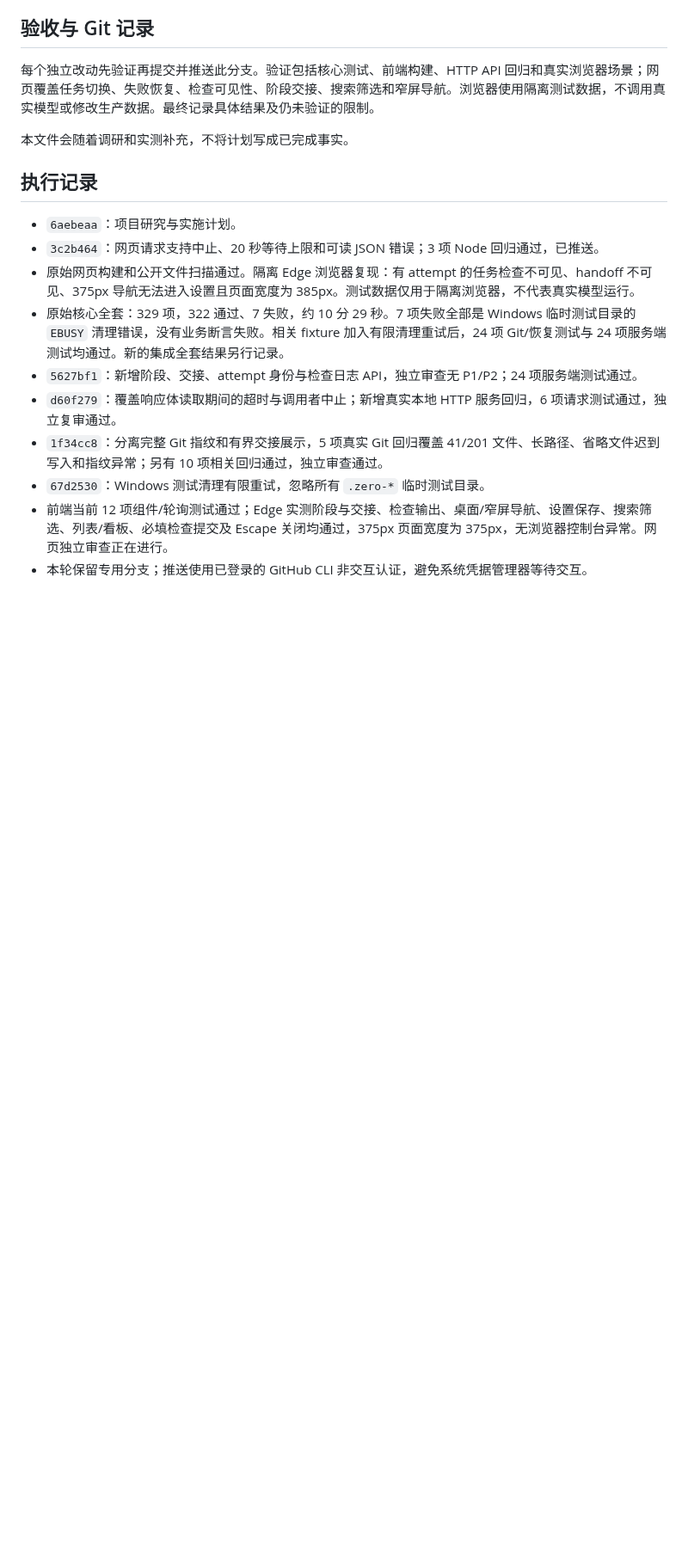
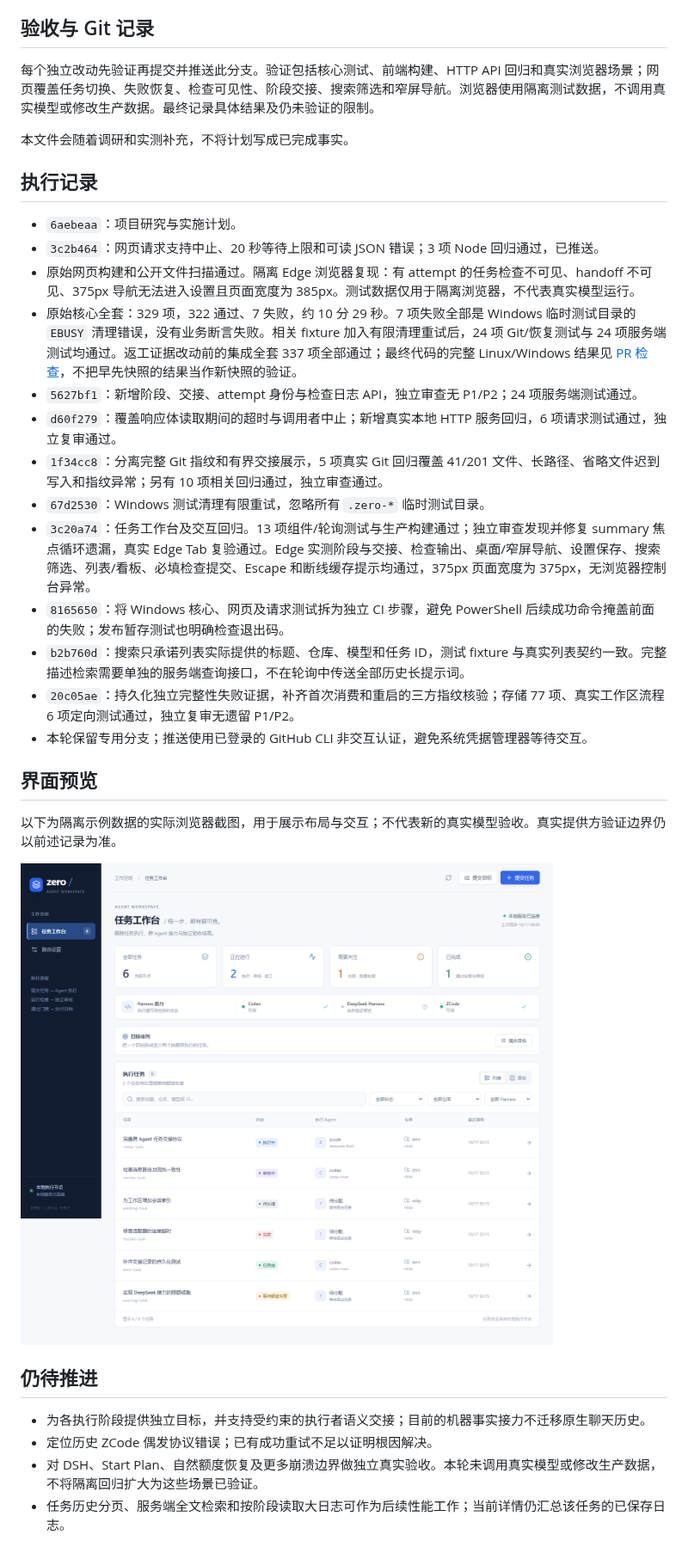
Before and after one commit to Jonty-Zhang/Zero, a Markdown page: docs/2026-10-17-project-audit.md, the part around one of its changes. Shown at 86% size. GitHub-like rendering; pictures changed too: docs/images/agent-workspace.png (added); blank space fills up the shorter version.

Commit message:
docs: record verified improvements and workspace preview

```diff
--- a/docs/2026-10-17-project-audit.md
+++ b/docs/2026-10-17-project-audit.md
@@ -59,10 +59,26 @@ Zero 已是一个可运行的本地编程任务执行节点。核心使用 Node.
 - `6aebeaa`：项目研究与实施计划。
 - `3c2b464`：网页请求支持中止、20 秒等待上限和可读 JSON 错误；3 项 Node 回归通过，已推送。
 - 原始网页构建和公开文件扫描通过。隔离 Edge 浏览器复现：有 attempt 的任务检查不可见、handoff 不可见、375px 导航无法进入设置且页面宽度为 385px。测试数据仅用于隔离浏览器，不代表真实模型运行。
-- 原始核心全套：329 项，322 通过、7 失败，约 10 分 29 秒。7 项失败全部是 Windows 临时测试目录的 `EBUSY` 清理错误，没有业务断言失败。相关 fixture 加入有限清理重试后，24 项 Git/恢复测试与 24 项服务端测试均通过。新的集成全套结果另行记录。
+- 原始核心全套：329 项，322 通过、7 失败，约 10 分 29 秒。7 项失败全部是 Windows 临时测试目录的 `EBUSY` 清理错误，没有业务断言失败。相关 fixture 加入有限清理重试后，24 项 Git/恢复测试与 24 项服务端测试均通过。返工证据改动前的集成全套 337 项全部通过；最终代码的完整 Linux/Windows 结果见 [PR 检查](https://github.com/Jonty-Zhang/Zero/pull/1/checks)，不把早先快照的结果当作新快照的验证。
 - `5627bf1`：新增阶段、交接、attempt 身份与检查日志 API，独立审查无 P1/P2；24 项服务端测试通过。
 - `d60f279`：覆盖响应体读取期间的超时与调用者中止；新增真实本地 HTTP 服务回归，6 项请求测试通过，独立复审通过。
 - `1f34cc8`：分离完整 Git 指纹和有界交接展示，5 项真实 Git 回归覆盖 41/201 文件、长路径、省略文件迟到写入和指纹异常；另有 10 项相关回归通过，独立审查通过。
 - `67d2530`：Windows 测试清理有限重试，忽略所有 `.zero-*` 临时测试目录。
-- 前端当前 12 项组件/轮询测试通过；Edge 实测阶段与交接、检查输出、桌面/窄屏导航、设置保存、搜索筛选、列表/看板、必填检查提交及 Escape 关闭均通过，375px 页面宽度为 375px，无浏览器控制台异常。网页独立审查正在进行。
+- `3c20a74`：任务工作台及交互回归。13 项组件/轮询测试与生产构建通过；独立审查发现并修复 summary 焦点循环遗漏，真实 Edge Tab 复验通过。Edge 实测阶段与交接、检查输出、桌面/窄屏导航、设置保存、搜索筛选、列表/看板、必填检查提交、Escape 和断线缓存提示均通过，375px 页面宽度为 375px，无浏览器控制台异常。
+- `8165650`：将 Windows 核心、网页及请求测试拆为独立 CI 步骤，避免 PowerShell 后续成功命令掩盖前面的失败；发布暂存测试也明确检查退出码。
+- `b2b760d`：搜索只承诺列表实际提供的标题、仓库、模型和任务 ID，测试 fixture 与真实列表契约一致。完整描述检索需要单独的服务端查询接口，不在轮询中传送全部历史长提示词。
+- `20c05ae`：持久化独立完整性失败证据，补齐首次消费和重启的三方指纹核验；存储 77 项、真实工作区流程 6 项定向测试通过，独立复审无遗留 P1/P2。
 - 本轮保留专用分支；推送使用已登录的 GitHub CLI 非交互认证，避免系统凭据管理器等待交互。
+
+## 界面预览
+
+以下为隔离示例数据的实际浏览器截图，用于展示布局与交互；不代表新的真实模型验收。真实提供方验证边界仍以前述记录为准。
+
+![任务工作台](images/agent-workspace.png)
+
+## 仍待推进
+
+- 为各执行阶段提供独立目标，并支持受约束的执行者语义交接；目前的机器事实接力不迁移原生聊天历史。
+- 定位历史 ZCode 偶发协议错误；已有成功重试不足以证明根因解决。
+- 对 DSH、Start Plan、自然额度恢复及更多崩溃边界做独立真实验收。本轮未调用真实模型或修改生产数据，不将隔离回归扩大为这些场景已验证。
+- 任务历史分页、服务端全文检索和按阶段读取大日志可作为后续性能工作；当前详情仍汇总该任务的已保存日志。
```
Also changed, not shown: other parts of docs/2026-10-17-project-audit.md (+2 -2 lines), 1 other file.
